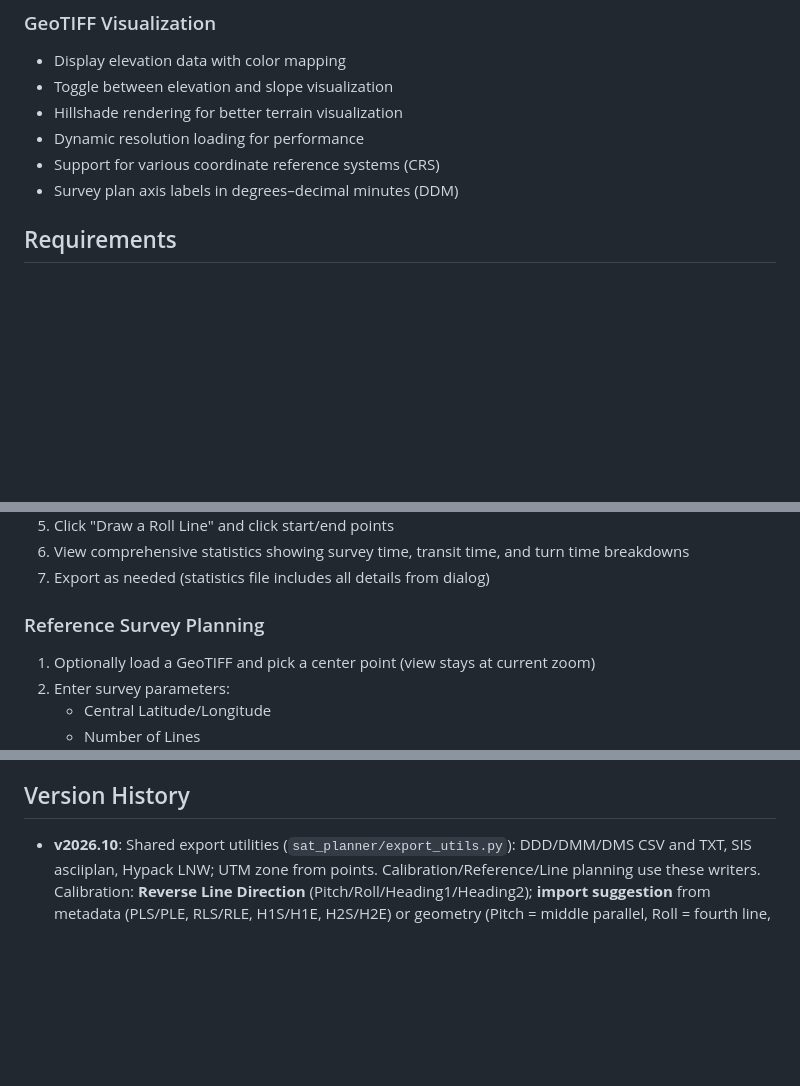
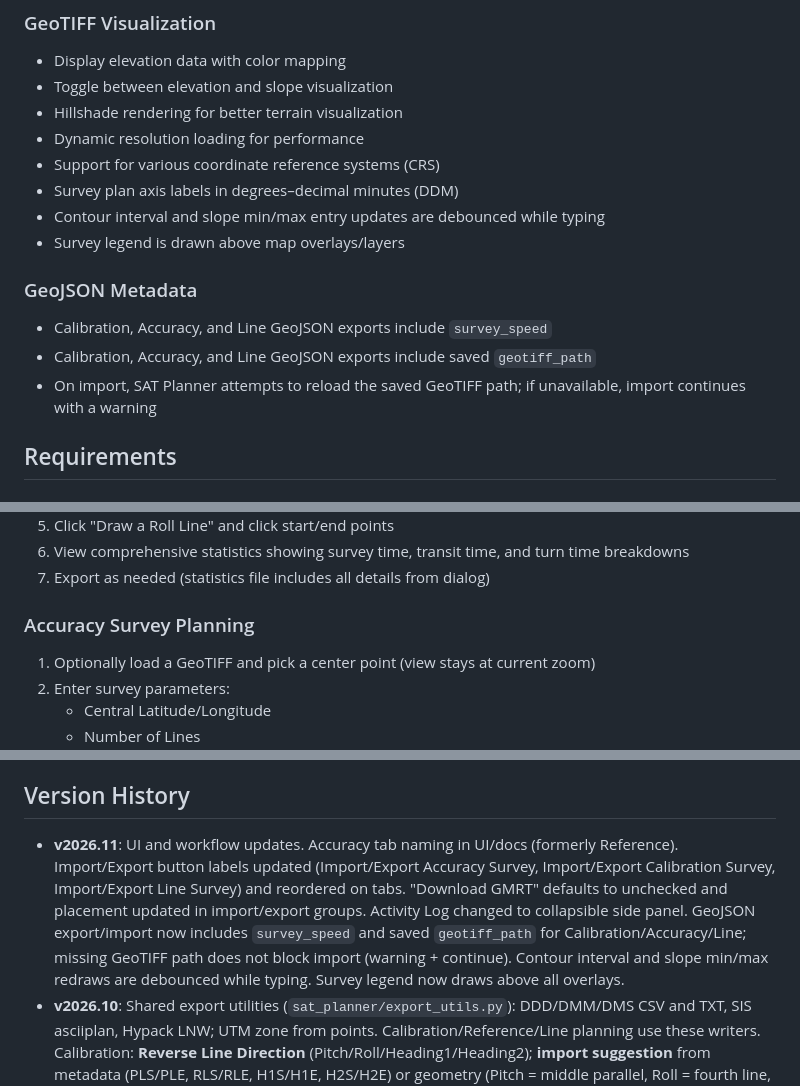
Before and after one commit to seamapper/SAT_Planner, a Markdown page: README.md, 3 parts joined by grey strips. Rendered like a GitHub page; blank space fills up the shorter version.

```diff
--- a/README.md
+++ b/README.md
@@ -68,6 +68,13 @@ The SAT/QAT Planner is a desktop application designed for planning and visualizi
 - Dynamic resolution loading for performance
 - Support for various coordinate reference systems (CRS)
 - Survey plan axis labels in degrees–decimal minutes (DDM)
+- Contour interval and slope min/max entry updates are debounced while typing
+- Survey legend is drawn above map overlays/layers
+
+### GeoJSON Metadata
+- Calibration, Accuracy, and Line GeoJSON exports include `survey_speed`
+- Calibration, Accuracy, and Line GeoJSON exports include saved `geotiff_path`
+- On import, SAT Planner attempts to reload the saved GeoTIFF path; if unavailable, import continues with a warning
 
 ## Requirements
 
@@ -199,7 +206,7 @@ Use `.icns` for the app icon (convert `media/CCOM.ico` with `sips -s format icns
 6. View comprehensive statistics showing survey time, transit time, and turn time breakdowns
 7. Export as needed (statistics file includes all details from dialog)
 
-### Reference Survey Planning
+### Accuracy Survey Planning
 
 1. Optionally load a GeoTIFF and pick a center point (view stays at current zoom)
 2. Enter survey parameters:
@@ -304,6 +311,7 @@ The application will run with limited functionality if geospatial libraries aren
 
 ## Version History
 
+- **v2026.11**: UI and workflow updates. Accuracy tab naming in UI/docs (formerly Reference). Import/Export button labels updated (Import/Export Accuracy Survey, Import/Export Calibration Survey, Import/Export Line Survey) and reordered on tabs. "Download GMRT" defaults to unchecked and placement updated in import/export groups. Activity Log changed to collapsible side panel. GeoJSON export/import now includes `survey_speed` and saved `geotiff_path` for Calibration/Accuracy/Line; missing GeoTIFF path does not block import (warning + continue). Contour interval and slope min/max redraws are debounced while typing. Survey legend now draws above all overlays.
 - **v2026.10**: Shared export utilities (`sat_planner/export_utils.py`): DDD/DMM/DMS CSV and TXT, SIS asciiplan, Hypack LNW; UTM zone from points. Calibration/Reference/Line planning use these writers. Calibration: **Reverse Line Direction** (Pitch/Roll/Heading1/Heading2); **import suggestion** from metadata (PLS/PLE, RLS/RLE, H1S/H1E, H2S/H2E) or geometry (Pitch = middle parallel, Roll = fourth line, Heading1/2 = outer two). Reference: **import suggestion** (crossline + reference lines). Line planning: **Reverse Line Direction**. Survey info dialogs: **Calibration Survey Info**, **Reference Survey Info**, **Survey Info** (Line); *_info.txt waypoints as **Calibration Waypoints (DMM/DDD)**, **Reference Waypoints (DMM/DDD)**, **Line Plan Waypoints (DMM/DDD)**. Exe build uses version from `sat_planner/constants.py`; output `dist/SAT_Planner_v2026.10.exe`.
 - **v2026.09** (or later): Integrated GMRT Download dialog: "Download GMRT GeoTIFF" button opens a separate "Download GMRT Grid" window. Dialog is GeoTIFF-only (no output format selector); cell resolution 100/200/400 m or Custom (default 50 m), default preset 100 m. Large-area warning when estimated pixels > 16,000,000 (orange). When split (topo/bathy) is used, SAT Planner loads the bathy grid. "Close GMRT Downloader" button at bottom of dialog. Activity Log width 320 px.
 - **v2026.08**: Dark theme for Qt GUI (Fusion + dark palette). Activity Log moved to right side below map (380 px wide). GMRT download option on Calibration, Reference, and Line import (checkbox + buffer). Line plan import from DDD/DMS/DMM/LNW/CSV/GeoJSON. Navigation toolbar removed; zoom (scroll) and pan (middle mouse) only. Survey parsers and GMRT download in dedicated mixins.
```
Also changed, not shown: other parts of README.md (+7 -7 lines), SAT_PLANNER_README.md (+17 -9 lines), media/SAT_Planner.jpg, 1 other file.
